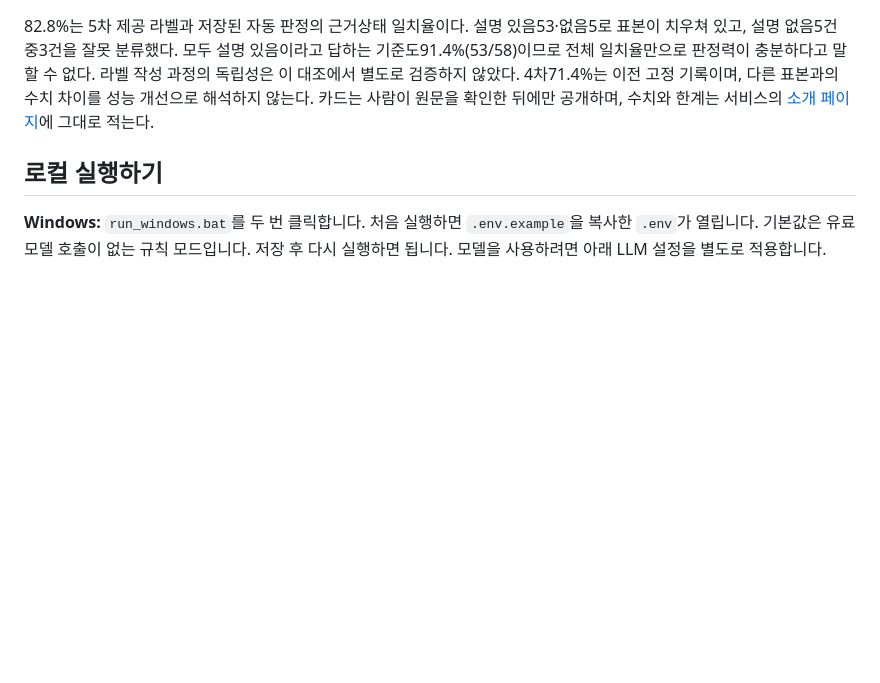
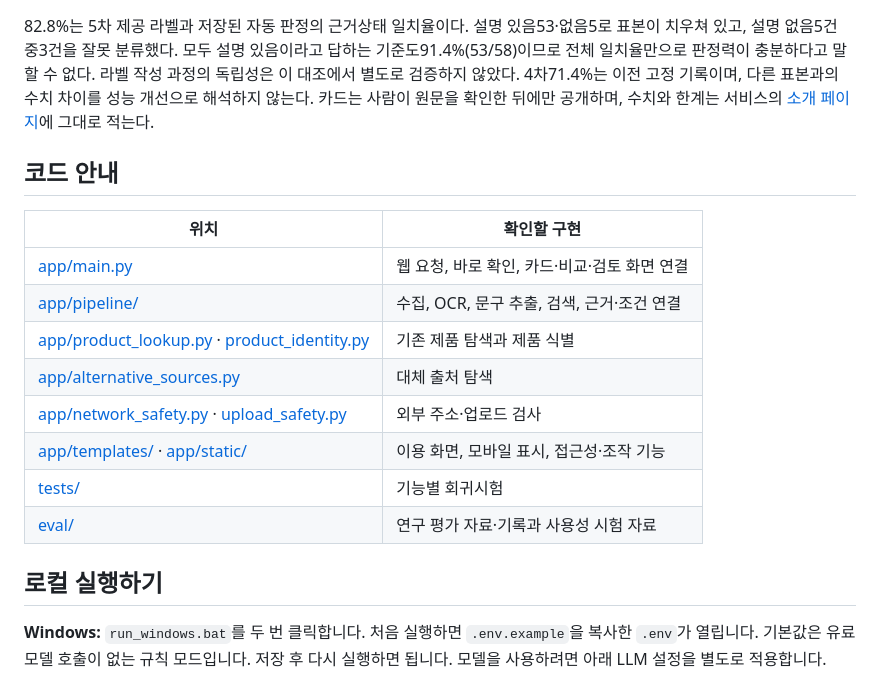
Before and after one commit to qutesophie-brilliant/aicard, a Markdown page: README.md, the part around one of its changes. Drawn GitHub-style; folded sections open; blank space fills up the shorter version.

```diff
--- a/README.md
+++ b/README.md
@@ -23,6 +75,22 @@
 | 확장 세트 | 제조사2곳(LG·삼성) 10제품·68문구: 사전 등록을 보존하고 제공 라벨 대조 결과를 별도로 추가 (`eval/heldout7/result_20261015.txt`) |
 
 82.8%는 5차 제공 라벨과 저장된 자동 판정의 근거상태 일치율이다. 설명 있음53·없음5로 표본이 치우쳐 있고, 설명 없음5건 중3건을 잘못 분류했다. 모두 설명 있음이라고 답하는 기준도91.4%(53/58)이므로 전체 일치율만으로 판정력이 충분하다고 말할 수 없다. 라벨 작성 과정의 독립성은 이 대조에서 별도로 검증하지 않았다. 4차71.4%는 이전 고정 기록이며, 다른 표본과의 수치 차이를 성능 개선으로 해석하지 않는다. 카드는 사람이 원문을 확인한 뒤에만 공개하며, 수치와 한계는 서비스의 [소개 페이지](https://ai-infocard.co.kr/about)에 그대로 적는다.
+
+
+</details>
+
+## 코드 안내
+
+| 위치 | 확인할 구현 |
+|---|---|
+| [app/main.py](app/main.py) | 웹 요청, 바로 확인, 카드·비교·검토 화면 연결 |
+| [app/pipeline/](app/pipeline/) | 수집, OCR, 문구 추출, 검색, 근거·조건 연결 |
+| [app/product_lookup.py](app/product_lookup.py) · [product_identity.py](app/product_identity.py) | 기존 제품 탐색과 제품 식별 |
+| [app/alternative_sources.py](app/alternative_sources.py) | 대체 출처 탐색 |
+| [app/network_safety.py](app/network_safety.py) · [upload_safety.py](app/upload_safety.py) | 외부 주소·업로드 검사 |
+| [app/templates/](app/templates/) · [app/static/](app/static/) | 이용 화면, 모바일 표시, 접근성·조작 기능 |
+| [tests/](tests/) | 기능별 회귀시험 |
+| [eval/](eval/) | 연구 평가 자료·기록과 사용성 시험 자료 |
 
 ## 로컬 실행하기
 
```
Also changed, not shown: other parts of README.md (+60 -8 lines).
